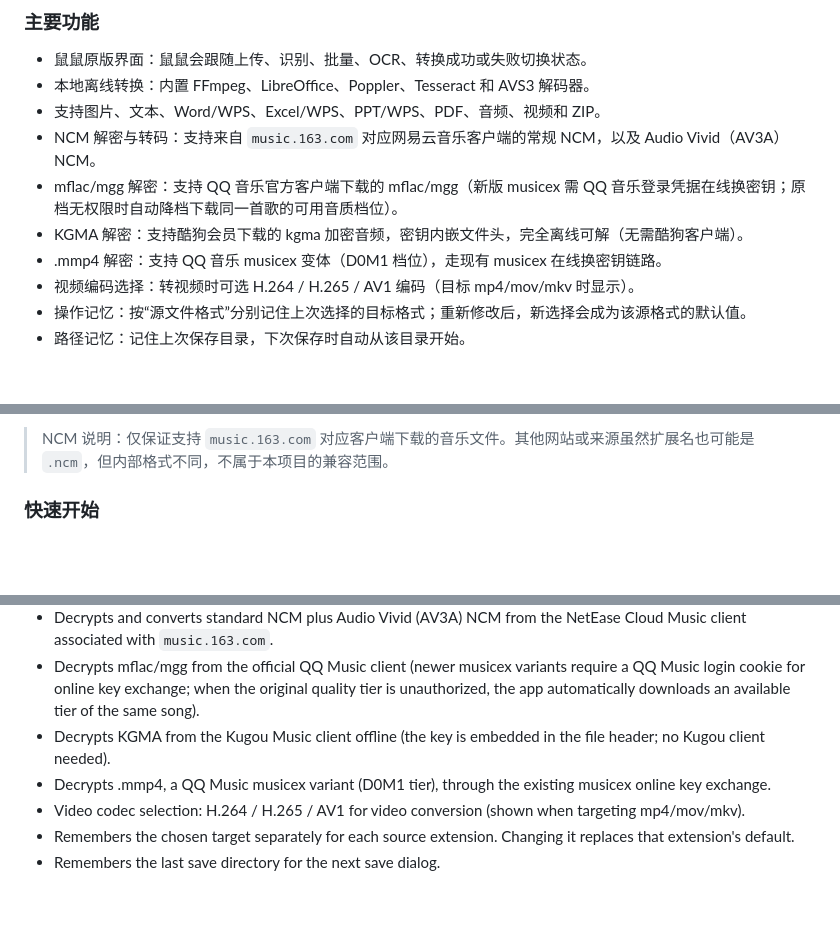
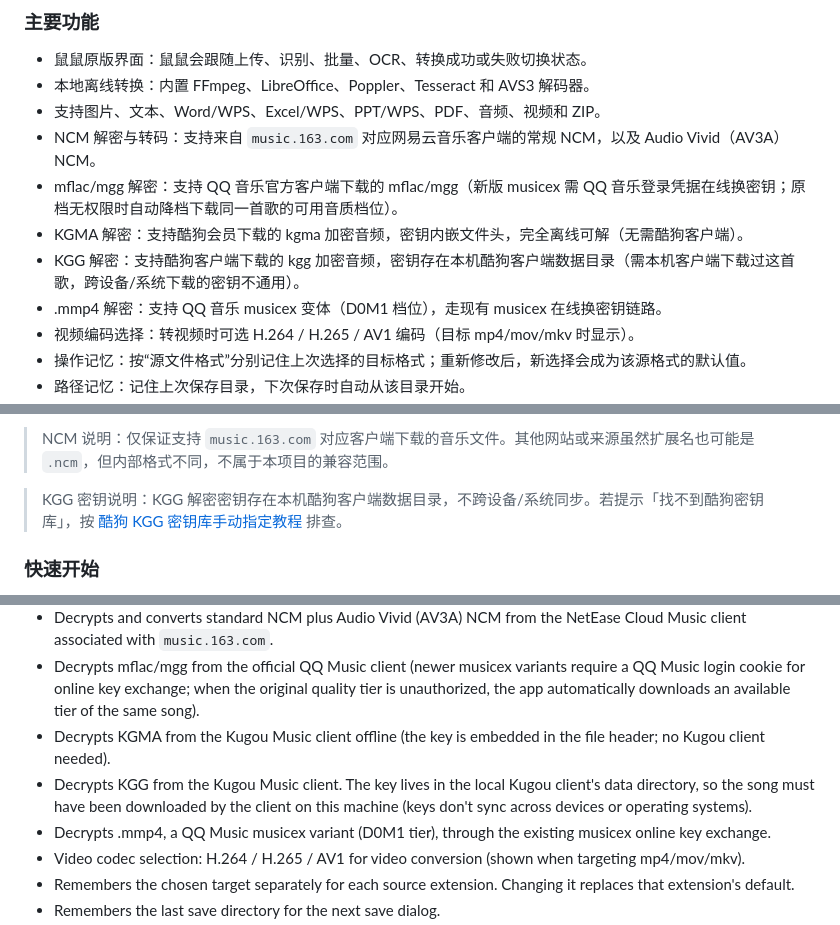
Before and after one commit to LaoFeng-mouse/flyingmouse-format, a Markdown page: README.md, 3 parts joined by grey strips. Rendered like a GitHub page; blank space fills up the shorter version.

Commit message:
docs(kgg): README 补 KGG 功能与密钥说明 + 新增手动指定教程

```diff
--- a/README.md
+++ b/README.md
@@ -25,6 +25,7 @@
 - NCM 解密与转码：支持来自 `music.163.com` 对应网易云音乐客户端的常规 NCM，以及 Audio Vivid（AV3A）NCM。
 - mflac/mgg 解密：支持 QQ 音乐官方客户端下载的 mflac/mgg（新版 musicex 需 QQ 音乐登录凭据在线换密钥；原档无权限时自动降档下载同一首歌的可用音质档位）。
 - KGMA 解密：支持酷狗会员下载的 kgma 加密音频，密钥内嵌文件头，完全离线可解（无需酷狗客户端）。
+- KGG 解密：支持酷狗客户端下载的 kgg 加密音频，密钥存在本机酷狗客户端数据目录（需本机客户端下载过这首歌，跨设备/系统下载的密钥不通用）。
 - .mmp4 解密：支持 QQ 音乐 musicex 变体（D0M1 档位），走现有 musicex 在线换密钥链路。
 - 视频编码选择：转视频时可选 H.264 / H.265 / AV1 编码（目标 mp4/mov/mkv 时显示）。
 - 操作记忆：按“源文件格式”分别记住上次选择的目标格式；重新修改后，新选择会成为该源格式的默认值。
@@ -42,6 +43,8 @@
 - 资源保护：单图 50MP / 16384px、图片合并 PDF 总计 100MP、批量 2GB、PDF 不限页数（1:1 转换，长文档加载较慢）、OCR 不限页数。
 
 > NCM 说明：仅保证支持 `music.163.com` 对应客户端下载的音乐文件。其他网站或来源虽然扩展名也可能是 `.ncm`，但内部格式不同，不属于本项目的兼容范围。
+
+> KGG 密钥说明：KGG 解密密钥存在本机酷狗客户端数据目录，不跨设备/系统同步。若提示「找不到酷狗密钥库」，按 [酷狗 KGG 密钥库手动指定教程](docs/酷狗KGG密钥库手动指定教程.md) 排查。
 
 ### 快速开始
 
@@ -100,6 +103,7 @@ Win7 staging 使用专用 `win7-package-lock.json` 和 `npm ci` 重建；推荐
 - Decrypts and converts standard NCM plus Audio Vivid (AV3A) NCM from the NetEase Cloud Music client associated with `music.163.com`.
 - Decrypts mflac/mgg from the official QQ Music client (newer musicex variants require a QQ Music login cookie for online key exchange; when the original quality tier is unauthorized, the app automatically downloads an available tier of the same song).
 - Decrypts KGMA from the Kugou Music client offline (the key is embedded in the file header; no Kugou client needed).
+- Decrypts KGG from the Kugou Music client. The key lives in the local Kugou client's data directory, so the song must have been downloaded by the client on this machine (keys don't sync across devices or operating systems).
 - Decrypts .mmp4, a QQ Music musicex variant (D0M1 tier), through the existing musicex online key exchange.
 - Video codec selection: H.264 / H.265 / AV1 for video conversion (shown when targeting mp4/mov/mkv).
 - Remembers the chosen target separately for each source extension. Changing it replaces that extension's default.
```
Also changed, not shown: other parts of README.md (+2 -0 lines), docs/酷狗KGG密钥库手动指定教程.md (added, +58 -0 lines).
